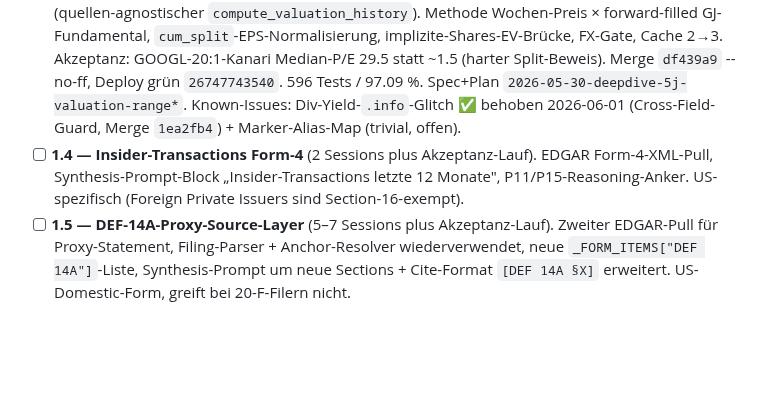
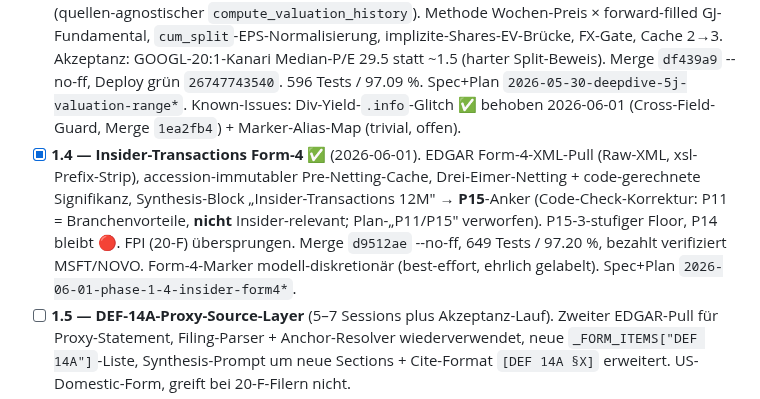
Before and after one commit to stnmllr/fisherscreen, a Markdown page: Projektstand.md, the part around one of its changes. Rendered like a GitHub page; blank space fills up the shorter version.

Commit message:
Record Phase 1.4 insider Form-4 completion in PROJEKTSTAND
Co-Authored-By: Claude Opus 4.8 (1M context) <noreply@anthropic.com>

```diff
--- a/Projektstand.md
+++ b/Projektstand.md
@@ -370,7 +370,7 @@ Exit-Kriterium: drei reale Watchlist-Deep-Dives in Phase 1.6, Stephan bewertet V
 - [x] **1.1 — 2a.3 Globaler Vintage-Confidence-Faktor + 2a.3b Soft-Layer** ✅ (2026-05-27/28). Hybrid (c): Code-Cap auf {P5,P6,P12} bei >180 T (🟢→🟡, Single-Source `VINTAGE_THRESHOLD_DAYS`) + sichtbare Soft-Schicht (code-emittierter Aktualitäts-Hinweis → Modell benennt das Filing-Alter). Merge `937327e` (2a.3) + Squash `24cfedc` (2a.3b), Deploys grün. Akzeptanz: MSFT 302 T benennt Alter bei {5,6,12}/🟡; GOOGL 112 T kein Hinweis/keine Erwähnung. Details im Entscheidungs-Log (2026-05-28).
 - [x] **1.2 — 2a.1c Marker-Spec-Gap** ✅ (2026-05-29). `_normalize_sources` vor `_validate_sources`: Quant-Sub-Marker → kanonisch `yfinance, 5J`, misformatted §-lose Cites → „not validatable" + Inferenz, unbekannte → Inferenz + Warning. Merge `0d79495` --no-ff, Deploy grün `26631294827`. 555 Tests / 97.05 %.
 - [x] **1.3 — Mehrjahres-Bewertungs-Range** ✅ (2026-06-01). Historische Multiple-Bänder (KGV/EV-EBIT/FCF-Yield: Median + 25-Perz.) im Bewertungsblock. **Re-Scope 5J→Mehrjahres:** freie yfinance liefert nur 4 GJ → real ~3,1J; ehrliches „~3J, N Wo"-Label, 5J+ via SEC-XBRL = Phase-2-Adapter-Swap (quellen-agnostischer `compute_valuation_history`). Methode Wochen-Preis × forward-filled GJ-Fundamental, `cum_split`-EPS-Normalisierung, implizite-Shares-EV-Brücke, FX-Gate, Cache 2→3. Akzeptanz: GOOGL-20:1-Kanari Median-P/E 29.5 statt ~1.5 (harter Split-Beweis). Merge `df439a9` --no-ff, Deploy grün `26747743540`. 596 Tests / 97.09 %. Spec+Plan `2026-05-30-deepdive-5j-valuation-range*`. Known-Issues: Div-Yield-`.info`-Glitch ✅ behoben 2026-06-01 (Cross-Field-Guard, Merge `1ea2fb4`) + Marker-Alias-Map (trivial, offen).
-- [ ] **1.4 — Insider-Transactions Form-4** (2 Sessions plus Akzeptanz-Lauf). EDGAR Form-4-XML-Pull, Synthesis-Prompt-Block „Insider-Transactions letzte 12 Monate", P11/P15-Reasoning-Anker. US-spezifisch (Foreign Private Issuers sind Section-16-exempt).
+- [x] **1.4 — Insider-Transactions Form-4** ✅ (2026-06-01). EDGAR Form-4-XML-Pull (Raw-XML, xsl-Prefix-Strip), accession-immutabler Pre-Netting-Cache, Drei-Eimer-Netting + code-gerechnete Signifikanz, Synthesis-Block „Insider-Transactions 12M" → **P15**-Anker (Code-Check-Korrektur: P11 = Branchenvorteile, **nicht** Insider-relevant; Plan-„P11/P15" verworfen). P15-3-stufiger Floor, P14 bleibt 🔴. FPI (20-F) übersprungen. Merge `d9512ae` --no-ff, 649 Tests / 97.20 %, bezahlt verifiziert MSFT/NOVO. Form-4-Marker modell-diskretionär (best-effort, ehrlich gelabelt). Spec+Plan `2026-06-01-phase-1-4-insider-form4*`.
 - [ ] **1.5 — DEF-14A-Proxy-Source-Layer** (5–7 Sessions plus Akzeptanz-Lauf). Zweiter EDGAR-Pull für Proxy-Statement, Filing-Parser + Anchor-Resolver wiederverwendet, neue `_FORM_ITEMS["DEF 14A"]`-Liste, Synthesis-Prompt um neue Sections + Cite-Format `[DEF 14A §X]` erweitert. US-Domestic-Form, greift bei 20-F-Filern nicht.
 - [ ] **1.6 — Phase-1-Akzeptanz-Gate** (1 Session). Drei reale Watchlist-Deep-Dives mit voll-ausgebauten Dossiers, Memo unter `docs/superpowers/diagnostic-reports/`, Stephan beurteilt Vorcheck-Nützlichkeit.
 
```
Also changed, not shown: other parts of Projektstand.md (+1 -1 lines).
